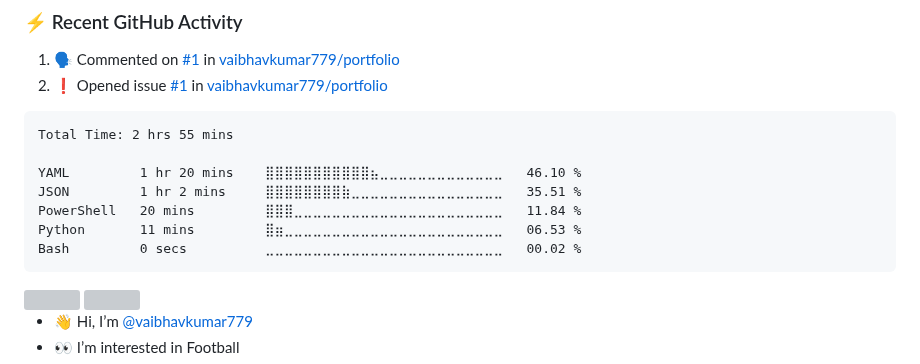
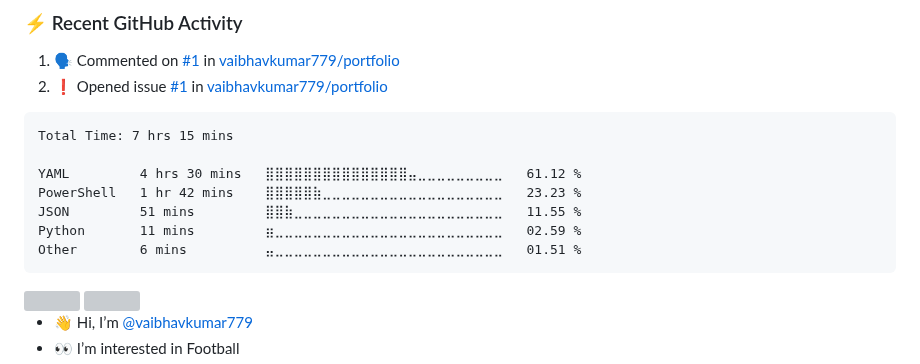
Before and after one commit to vaibhavkumar779/vaibhavkumar779, a Markdown page: README.md, the part around the change. Drawn GitHub-style; grey boxes are pictures that could not be loaded.

Commit message:
Updated waka-readme graph with new metrics

````diff
--- a/README.md
+++ b/README.md
@@ -44,13 +44,13 @@
 <!--START_SECTION:waka-->
 
 ```txt
-Total Time: 2 hrs 55 mins
+Total Time: 7 hrs 15 mins
 
-YAML         1 hr 20 mins    ⣿⣿⣿⣿⣿⣿⣿⣿⣿⣿⣿⣦⣀⣀⣀⣀⣀⣀⣀⣀⣀⣀⣀⣀⣀   46.10 %
-JSON         1 hr 2 mins     ⣿⣿⣿⣿⣿⣿⣿⣿⣷⣀⣀⣀⣀⣀⣀⣀⣀⣀⣀⣀⣀⣀⣀⣀⣀   35.51 %
-PowerShell   20 mins         ⣿⣿⣿⣀⣀⣀⣀⣀⣀⣀⣀⣀⣀⣀⣀⣀⣀⣀⣀⣀⣀⣀⣀⣀⣀   11.84 %
-Python       11 mins         ⣿⣶⣀⣀⣀⣀⣀⣀⣀⣀⣀⣀⣀⣀⣀⣀⣀⣀⣀⣀⣀⣀⣀⣀⣀   06.53 %
-Bash         0 secs          ⣀⣀⣀⣀⣀⣀⣀⣀⣀⣀⣀⣀⣀⣀⣀⣀⣀⣀⣀⣀⣀⣀⣀⣀⣀   00.02 %
+YAML         4 hrs 30 mins   ⣿⣿⣿⣿⣿⣿⣿⣿⣿⣿⣿⣿⣿⣿⣿⣤⣀⣀⣀⣀⣀⣀⣀⣀⣀   61.12 %
+PowerShell   1 hr 42 mins    ⣿⣿⣿⣿⣿⣷⣀⣀⣀⣀⣀⣀⣀⣀⣀⣀⣀⣀⣀⣀⣀⣀⣀⣀⣀   23.23 %
+JSON         51 mins         ⣿⣿⣷⣀⣀⣀⣀⣀⣀⣀⣀⣀⣀⣀⣀⣀⣀⣀⣀⣀⣀⣀⣀⣀⣀   11.55 %
+Python       11 mins         ⣶⣀⣀⣀⣀⣀⣀⣀⣀⣀⣀⣀⣀⣀⣀⣀⣀⣀⣀⣀⣀⣀⣀⣀⣀   02.59 %
+Other        6 mins          ⣤⣀⣀⣀⣀⣀⣀⣀⣀⣀⣀⣀⣀⣀⣀⣀⣀⣀⣀⣀⣀⣀⣀⣀⣀   01.51 %
 ```
 
 <!--END_SECTION:waka-->
````
